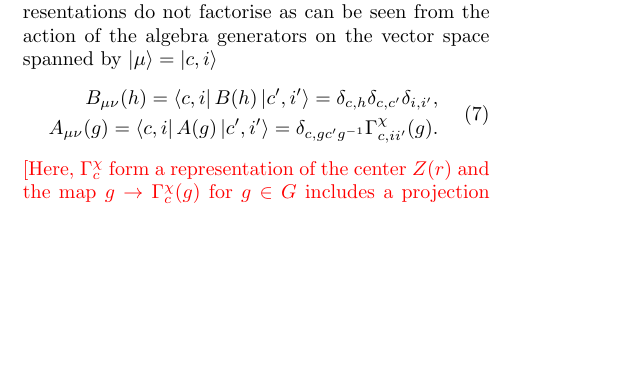
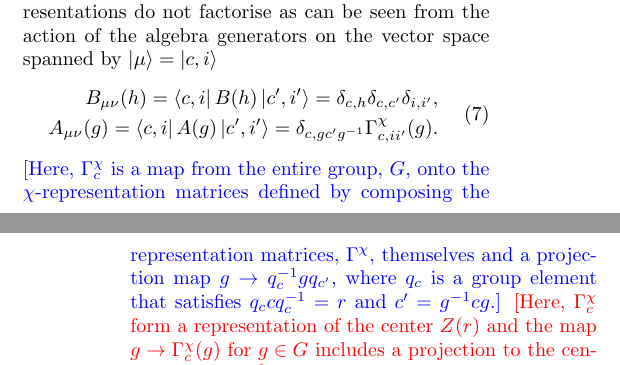
Before and after one commit to DaanTimmers/kitaevsim, a LaTeX paper (writeup/main.tex): part of one column of page 6 of 43 before the commit and two parts of the columns of pages 6 and 7 of 43 after it, the two joined at a grey line, cut so that both start at the same text, the shorter picture padded with empty space. Compiled offline with pdfLaTeX.

Commit message:
possible gamma solution

```diff
--- a/writeup/main.tex
+++ b/writeup/main.tex
@@ -229,6 +229,7 @@ In the general, non-abelian case the irreducible representations do not factoris
         A_{\mu\nu}{(g)}= \bra{c, i} A{(g)} \ket{c', i'} = \delta_{c,gc'g^{-1}} \Gamma^\chi_{c,ii'}(g).
     \end{split}
 \end{equation}
+\jovan{Here, $\Gamma^\chi_c$ is a map from the entire group, $G$, onto the $\chi$-representation matrices defined by composing the representation matrices, $\Gamma^\chi$, themselves and a projection map $g \to q_{c}^{-1}gq_{c'}$, where $q_c$ is a group element that satisfies $q_c c q_c^{-1} = r$ and $c'=g^{-1}cg$.}
 \caro{Here, $\Gamma^\chi_c$ form a representation of the center $Z(r)$ and the map $g \to \Gamma^\chi_c(g)$ for $g \in G$ includes a projection to the center via $g \to q_{c}^{-1}gq_{c'}$, where $q_c$ is a group element that satisfies $q_c c q_c^{-1} = r$ and $c'=g^{-1}cg$. }
 
 
```
